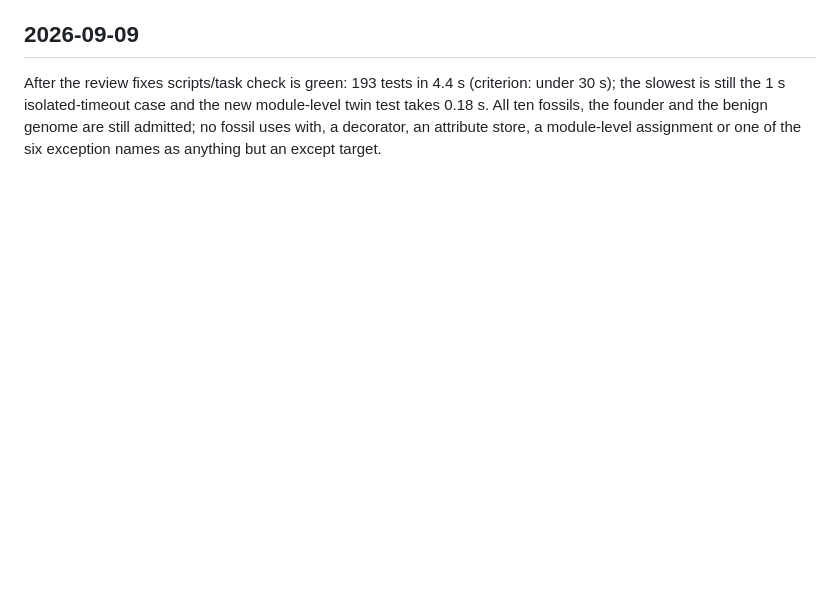
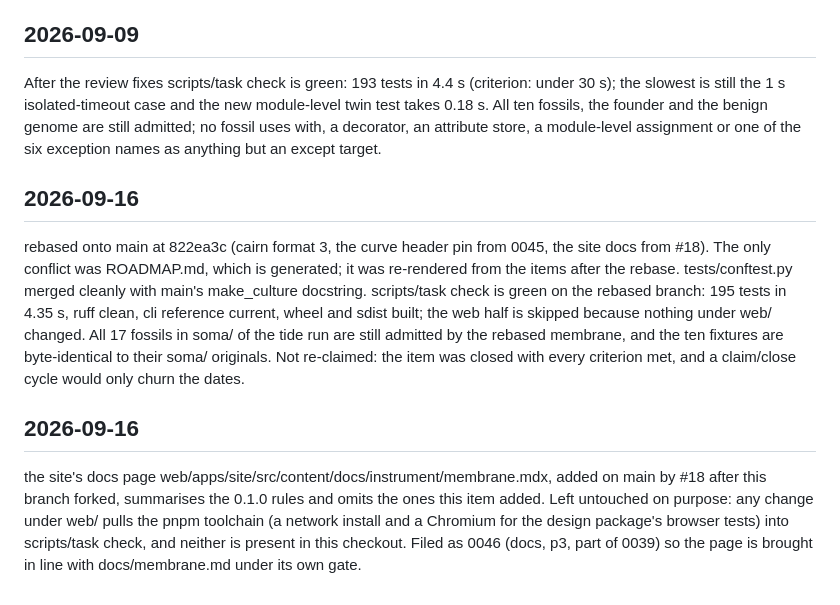
Before and after one commit to oddurs/biotic, a Markdown page: cairn/items/0008-membrane-and-physics-test-suite.md, the part around one of its changes. Rendered like a GitHub page; blank space fills up the shorter version.

Commit message:
chore(cairn): rebase 0008 onto format 3 and file the site membrane page

```diff
--- a/cairn/items/0008-membrane-and-physics-test-suite.md
+++ b/cairn/items/0008-membrane-and-physics-test-suite.md
@@ -118,3 +118,11 @@ Physics bands retightened after the review showed the old ones (0.35 K to K, min
 ## 2026-09-09
 
 After the review fixes scripts/task check is green: 193 tests in 4.4 s (criterion: under 30 s); the slowest is still the 1 s isolated-timeout case and the new module-level twin test takes 0.18 s. All ten fossils, the founder and the benign genome are still admitted; no fossil uses with, a decorator, an attribute store, a module-level assignment or one of the six exception names as anything but an except target.
+
+## 2026-09-16
+
+rebased onto main at 822ea3c (cairn format 3, the curve header pin from 0045, the site docs from #18). The only conflict was ROADMAP.md, which is generated; it was re-rendered from the items after the rebase. tests/conftest.py merged cleanly with main's make_culture docstring. scripts/task check is green on the rebased branch: 195 tests in 4.35 s, ruff clean, cli reference current, wheel and sdist built; the web half is skipped because nothing under web/ changed. All 17 fossils in soma/ of the tide run are still admitted by the rebased membrane, and the ten fixtures are byte-identical to their soma/ originals. Not re-claimed: the item was closed with every criterion met, and a claim/close cycle would only churn the dates.
+
+## 2026-09-16
+
+the site's docs page web/apps/site/src/content/docs/instrument/membrane.mdx, added on main by #18 after this branch forked, summarises the 0.1.0 rules and omits the ones this item added. Left untouched on purpose: any change under web/ pulls the pnpm toolchain (a network install and a Chromium for the design package's browser tests) into scripts/task check, and neither is present in this checkout. Filed as 0046 (docs, p3, part of 0039) so the page is brought in line with docs/membrane.md under its own gate.
```
Also changed, not shown: other parts of cairn/items/0008-membrane-and-physics-test-suite.md (+1 -1 lines), ROADMAP.md (+9 -2 lines), cairn/items/0046-site-membrane-page-state-the-rules-the-membrane-enforces.md (added, +41 -0 lines).
